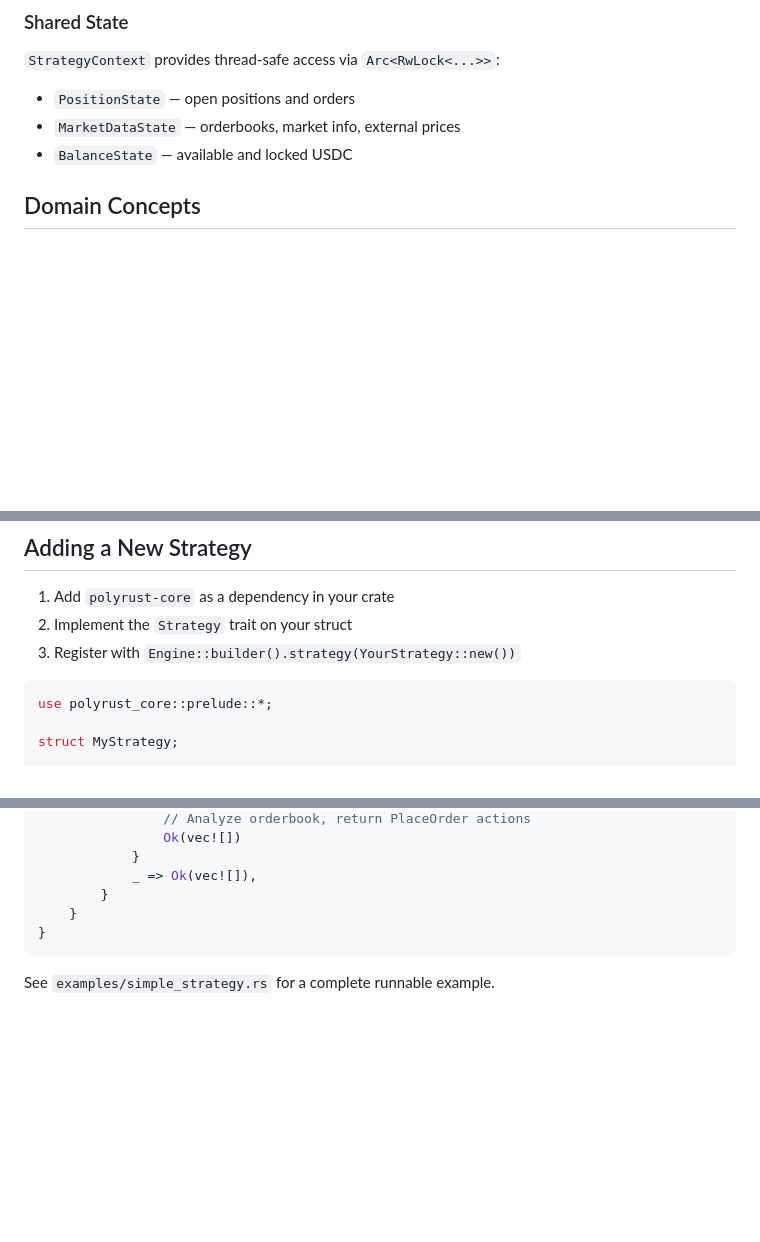
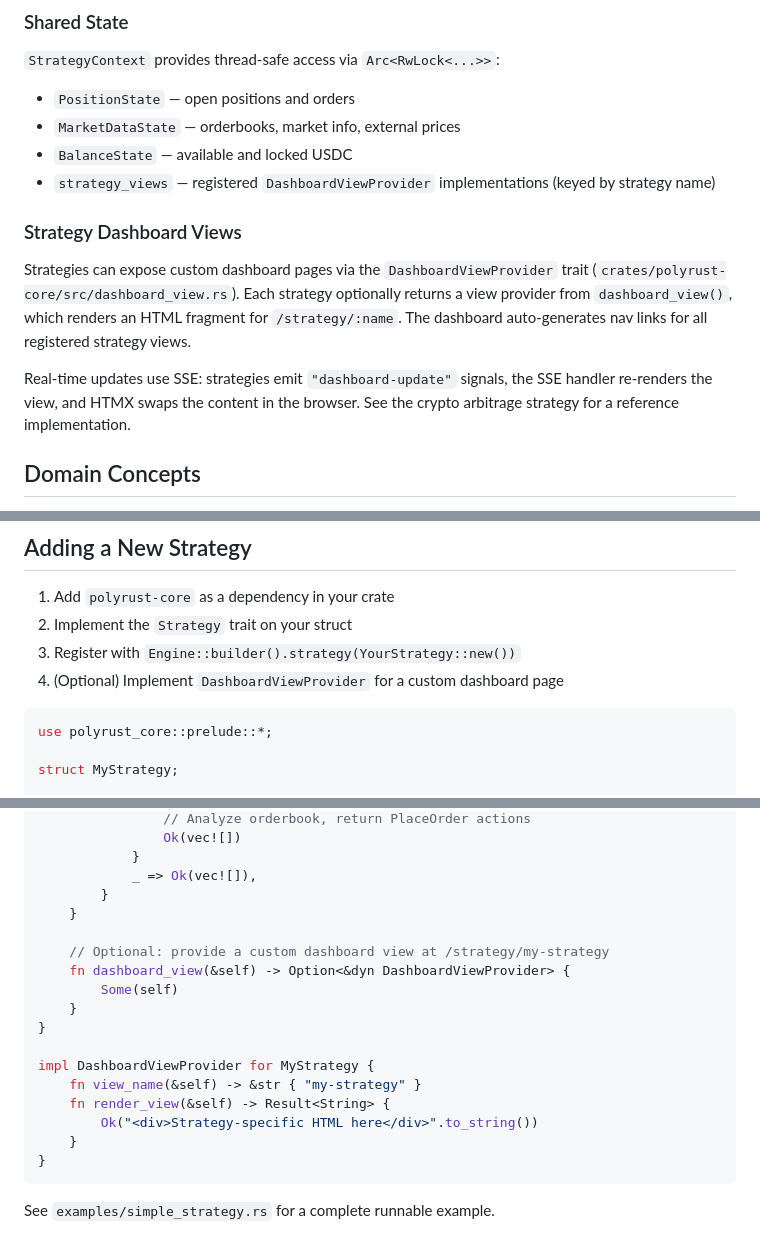
Before and after one commit to nniel-ape/polyrust, a Markdown page: CLAUDE.md, 3 parts joined by grey strips. Rendered like a GitHub page; blank space fills up the shorter version.

Commit message:
feat: update documentation with strategy dashboard views

````diff
--- a/CLAUDE.md
+++ b/CLAUDE.md
@@ -59,6 +59,13 @@ src/main.rs → wires all crates into a single binary
 - `PositionState` — open positions and orders
 - `MarketDataState` — orderbooks, market info, external prices
 - `BalanceState` — available and locked USDC
+- `strategy_views` — registered `DashboardViewProvider` implementations (keyed by strategy name)
+
+### Strategy Dashboard Views
+
+Strategies can expose custom dashboard pages via the `DashboardViewProvider` trait (`crates/polyrust-core/src/dashboard_view.rs`). Each strategy optionally returns a view provider from `dashboard_view()`, which renders an HTML fragment for `/strategy/:name`. The dashboard auto-generates nav links for all registered strategy views.
+
+Real-time updates use SSE: strategies emit `"dashboard-update"` signals, the SSE handler re-renders the view, and HTMX swaps the content in the browser. See the crypto arbitrage strategy for a reference implementation.
 
 ## Domain Concepts
 
@@ -82,6 +89,7 @@ Paper mode: `[paper] enabled = true` or `POLY_PAPER_TRADING=true`
 1. Add `polyrust-core` as a dependency in your crate
 2. Implement the `Strategy` trait on your struct
 3. Register with `Engine::builder().strategy(YourStrategy::new())`
+4. (Optional) Implement `DashboardViewProvider` for a custom dashboard page
 
 ```rust
 use polyrust_core::prelude::*;
@@ -101,6 +109,18 @@ impl Strategy for MyStrategy {
             }
             _ => Ok(vec![]),
         }
+    }
+
+    // Optional: provide a custom dashboard view at /strategy/my-strategy
+    fn dashboard_view(&self) -> Option<&dyn DashboardViewProvider> {
+        Some(self)
+    }
+}
+
+impl DashboardViewProvider for MyStrategy {
+    fn view_name(&self) -> &str { "my-strategy" }
+    fn render_view(&self) -> Result<String> {
+        Ok("<div>Strategy-specific HTML here</div>".to_string())
     }
 }
 ```
````
Also changed, not shown: docs/plans/strategy-dashboard-views.md (+2 -2 lines).
